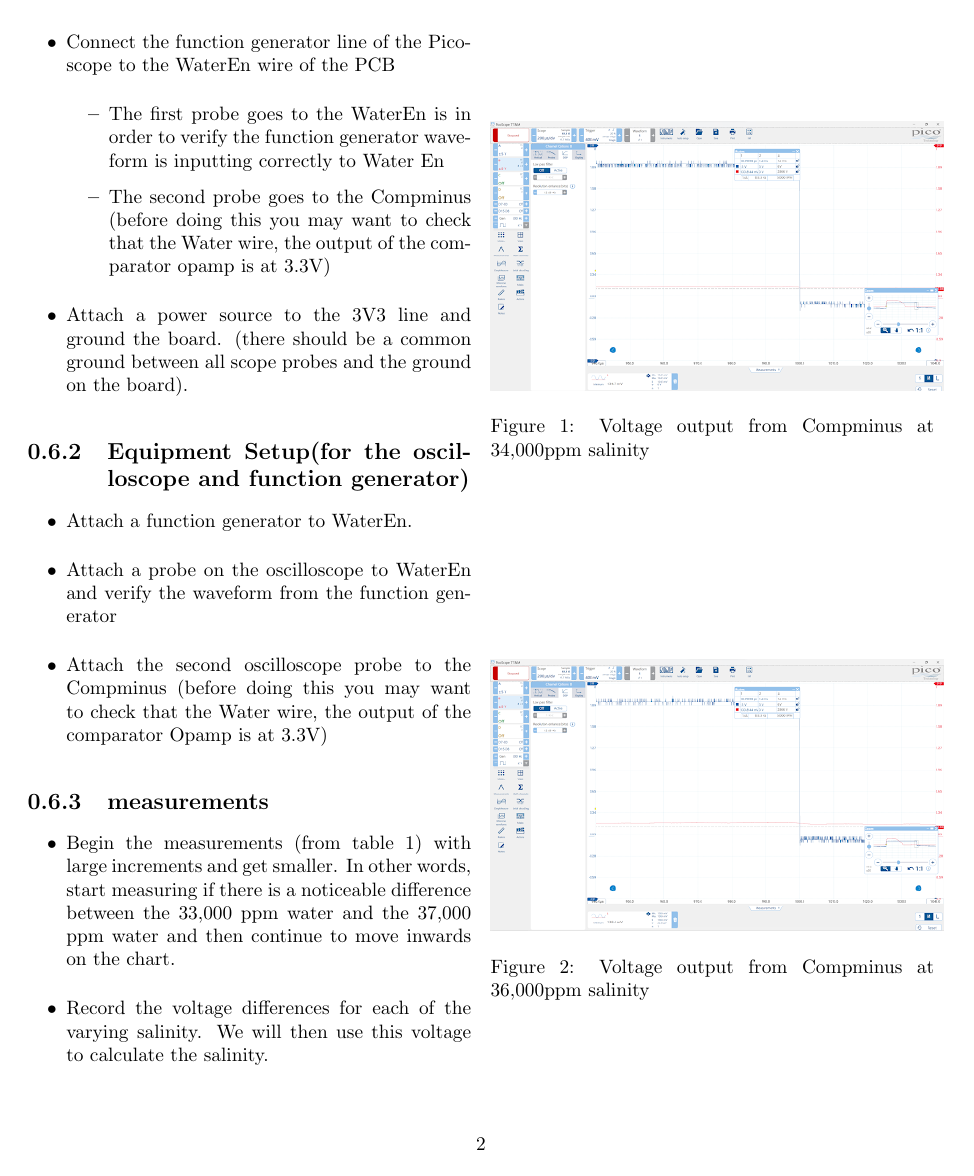
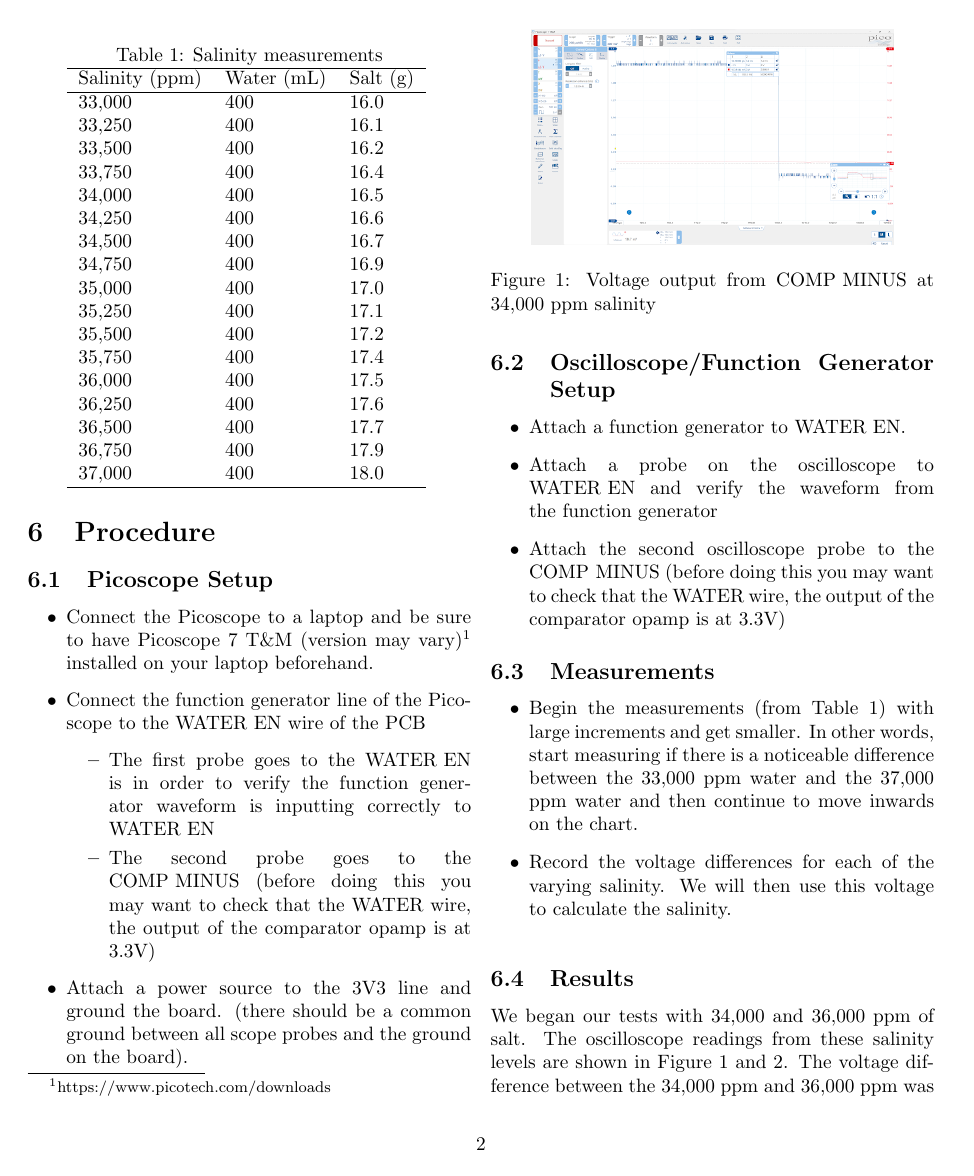
Before and after one commit to UCSD-E4E/smartfin-2023-salinity-tests, a LaTeX document (main.tex): page 3 of 4 before the commit and page 2 of 3 after it. Compiled offline with pdfLaTeX.

Commit message:
feat: Edits to clean up readability

```diff
--- a/main.tex
+++ b/main.tex
@@ -1,8 +1,8 @@
-\documentclass[twocolumn]{report}
+\documentclass[twocolumn]{article}
 \usepackage{graphicx} % Required for inserting images
-
+\usepackage{listings}
 \title{Utilizing a wet/dry sensor as a salinity sensor}
-\author{Jordan Reichhardt\\California Polytechnic State University\\ jreichha@calpoly.edu}
+\author{Jordan Reichhardt\\California Polytechnic State University\\jreichha@calpoly.edu}
 \date{August 2023}
 
 \begin{document}
@@ -42,2 +42,3 @@ Table 1 shows the ratio of salt to water needed to create jars with a range of s
 \end{itemize}
 
+\begin{table}[ht]
@@ -45,7 +45,8 @@ Table 1 shows the ratio of salt to water needed to create jars with a range of s
     \caption{Salinity measurements}
+    \centering
     \begin{tabular}{lll}
         \hline
-Salinity (ppm) & Volume water (mL) & Mass of salt (g) \\ \hline
+        Salinity (ppm) & Water (mL) & Salt (g) \\ \hline
         33,000         & 400               & 16.0             \\
         33,250         & 400               & 16.1             \\
         33,500         & 400               & 16.2             \\
@@ -64,41 +65,40 @@ Salinity (ppm) & Volume water (mL) & Mass of salt (g) \\ \hline
         36,750         & 400               & 17.9             \\
         37,000         & 400               & 18.0             \\ \hline
     \end{tabular}
+    \label{tab:salinity_measurements}
 \end{table}
 
-\section{procedure}
-\subsection{Equipment Setup(for the Picoscope)}
+\section{Procedure}
+\subsection{Picoscope Setup}
 \begin{itemize}
-    \item Connect the Picoscope to a laptop and be sure to have Picoscope 7 T&M(version may vary) installed on your laptop beforehand.
-    \item Connect the function generator line of the Picoscope to the WaterEn wire of the PCB
+    \item Connect the Picoscope to a laptop and be sure to have Picoscope 7 T\&M (version may vary)\footnote{https://www.picotech.com/downloads} installed on your laptop beforehand.
+    \item Connect the function generator line of the Picoscope to the \lstinline{WATER EN} wire of the PCB
           \begin{itemize}
-        \item The first probe goes to the WaterEn is in order to verify the function generator waveform is inputting correctly to Water En
-        \item The second probe goes to the Compminus (before doing this you may want to check that the Water wire, the output of the comparator opamp is at 3.3V)
+              \item The first probe goes to the \lstinline{WATER EN} is in order to verify the function generator waveform is inputting correctly to \lstinline{WATER EN}
+              \item The second probe goes to the \lstinline{COMP MINUS} (before doing this you may want to check that the \lstinline{WATER} wire, the output of the comparator opamp is at 3.3V)
           \end{itemize}
-    \item Attach a power source to the 3V3 line and ground the board. (there should be a common ground between all scope probes and the ground on the board).
+    \item Attach a power source to the \lstinline{3V3} line and ground the board. (there should be a common ground between all scope probes and the ground on the board).
 \end{itemize}
 
-\subsection{Equipment Setup(for the oscilloscope and function generator)}
+\subsection{Oscilloscope/Function Generator Setup}
 \begin{itemize}
-    \item Attach a function generator to WaterEn.
-    \item Attach a probe on the oscilloscope to WaterEn and verify the waveform from the function generator
-    \item Attach the second oscilloscope probe to the Compminus (before doing this you may want to check that the Water wire, the output of the comparator Opamp is at 3.3V)
+    \item Attach a function generator to \lstinline{WATER EN}.
+    \item Attach a probe on the oscilloscope to \lstinline{WATER EN} and verify the waveform from the function generator
+    \item Attach the second oscilloscope probe to the \lstinline{COMP MINUS} (before doing this you may want to check that the \lstinline{WATER} wire, the output of the comparator opamp is at 3.3V)
 \end{itemize}
 
-\subsection{measurements}
+\subsection{Measurements}
 \begin{itemize}
-    \item Begin the measurements (from table 1) with large increments and get smaller. In other words, start measuring if there is a noticeable difference between the 33,000 ppm water and the 37,000 ppm water and then continue to move inwards on the chart.
+    \item Begin the measurements (from Table \ref{tab:salinity_measurements}) with large increments and get smaller. In other words, start measuring if there is a noticeable difference between the 33,000 ppm water and the 37,000 ppm water and then continue to move inwards on the chart.
     \item Record the voltage differences for each of the varying salinity. We will then use this voltage to calculate the salinity.
 \end{itemize}
 
 \begin{figure}
     \centering
-    \includegraphics[width=0.5\textwidth]{34,000ppmsalinity.png}
-    \caption{Voltage output from Compminus at 34,000ppm salinity}
-    \label{fig:enter-label}
+    \includegraphics[width=0.4\textwidth]{34,000ppmsalinity.png}
+    \caption{Voltage output from \lstinline{COMP MINUS} at 34,000 ppm salinity}
+    \label{fig:salinity_34000}
 \end{figure}
 
 \begin{figure}
     \centering
-    \includegraphics[width=0.5\textwidth]{36,000ppmsalinity.png}
-    \caption{Voltage output from Compminus at 36,000ppm salinity}
@@ -106,7 +107,8 @@ Salinity (ppm) & Volume water (mL) & Mass of salt (g) \\ \hline
+    \label{fig:salinity_36000}
 \end{figure}
 
-\subsection{results}
-We began our tests with 34,000 and 36,000 ppm of salt. The oscilloscope readings from these salinity levels are shown in figure 1 and . The voltage difference between the 34,000 ppm and 36,000 ppm was not great enough to indicate that the wet/dry circuitry is currently in a sufficient state to function as a salinity sensor. One possible way to alter the wet/dry circuit in order to get a large enough voltage out of the Compminus to determine a change in salinity is to decrease the resistor value on the positive rail of the op-amp. This change would increase the voltage to the water detect pad, creating larger increments in voltage change between solutions of different salinity. The goal of this increase in voltage is to create a clearer voltage increment, which would better show changing salinity.
+\subsection{Results}
+We began our tests with 34,000 and 36,000 ppm of salt. The oscilloscope readings from these salinity levels are shown in Figure \ref{fig:salinity_34000} and \ref{fig:salinity_36000}. The voltage difference between the 34,000 ppm and 36,000 ppm was not great enough to indicate that the wet/dry circuitry is currently in a sufficient state to function as a salinity sensor. One possible way to alter the wet/dry circuit in order to get a large enough voltage out of the \lstinline{COMP MINUS} to determine a change in salinity is to decrease the resistor value on the positive rail of the opamp. This change would increase the voltage to the water detect pad, creating larger increments in voltage change between solutions of different salinity. The goal of this increase in voltage is to create a clearer voltage increment, which would better show changing salinity.
 
 
 
```
Also changed, not shown: main.tex (21 more changed lines). Lines whose indentation alone changed are shown as unchanged.
